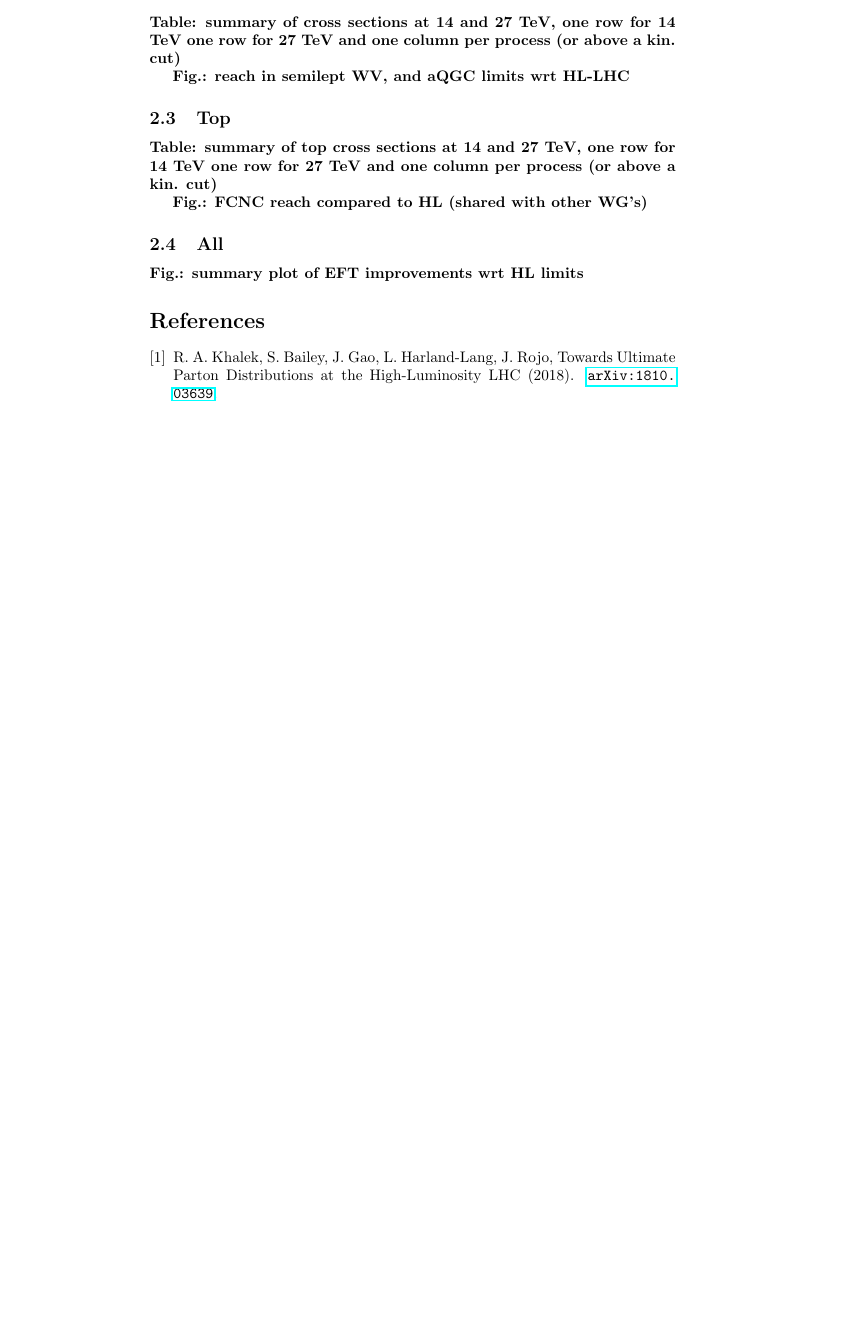
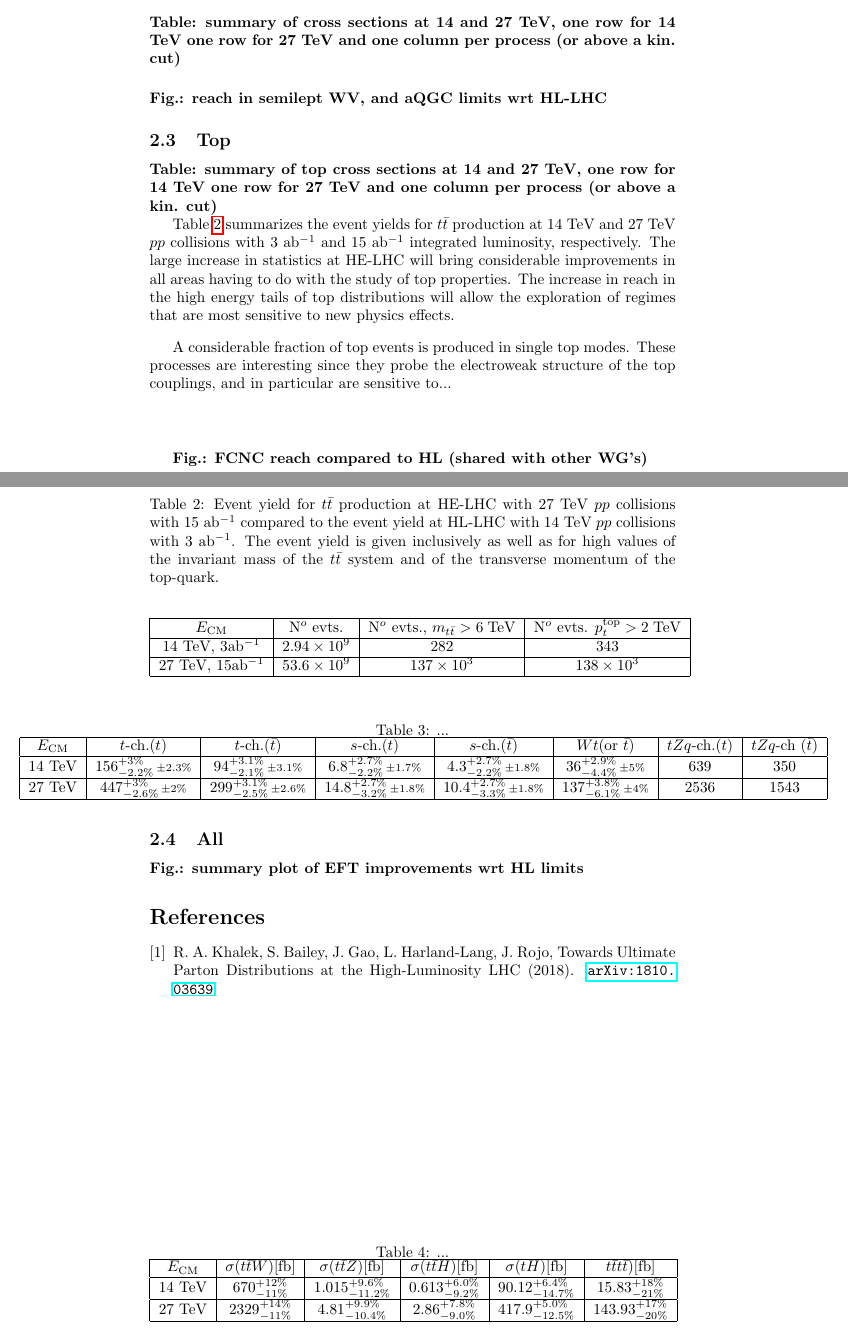
Before and after one commit to tricoli/WG1-HL-LHC-and-HE-LHC-Executive-Summaries, a LaTeX document (main.tex): part of page 6 of 6 before the commit and two parts of pages 6 and 7 of 7 after it, the two joined at a grey line, cut so that both start at the same text, the shorter picture padded with empty space. Compiled offline with pdfLaTeX.

Commit message:
Updates from ShareLaTeX

```diff
--- a/main.tex
+++ b/main.tex
@@ -170,7 +170,8 @@ The considerable increase in kinematic reach in jets and photons will allow to p
 
 
 
-\\
+\vspace{5mm}
+\noindent
 {\bf Fig.: reach in semilept WV, and aQGC limits wrt HL-LHC}
 
 
@@ -180,9 +181,65 @@ The considerable increase in kinematic reach in jets and photons will allow to p
 
 {\bf Table: summary of top cross sections at 14 and 27 TeV, one row for 14 TeV one row for 27 TeV and one column per process (or above a kin. cut) }
 
+Table~\ref{tab:tt_yields} summarizes the event yields for $t\bar{t}$ production at 14~TeV and 27~TeV $pp$ collisions with 3 ab$^{-1}$ and 15 ab$^{-1}$ integrated luminosity, respectively. The large
+increase in statistics at HE-LHC will bring considerable improvements in all areas having to do with the study of top properties. The increase in reach in the high energy tails of top distributions
+will allow the exploration of regimes that are most sensitive to new physics effects.
+
+\begin{table}[htb]
+\caption{Event yield for $t\bar{t}$ production at HE-LHC with 27~TeV $pp$ collisions with 15 ab$^{-1}$ compared to the event yield at HL-LHC with 14~TeV $pp$ collisions with 3 ab$^{-1}$. The event yield is given inclusively as well as for high values of the invariant mass of the $t\bar{t}$ system and of the transverse momentum of the top-quark.}
+\label{tab:tt_yields}
+\begin{center}
+\begin{tabular}{|c         |c           |c        |c       |}
+  \hline
+  $E_{\rm CM}$ & N$^o$ evts. & N$^o$ evts., $m_{t{\bar{t}}}>6\;$TeV  &  N$^o$ evts.  $p^{\rm top}_{t}>2\;$TeV  \\
+  \hline
+  14 TeV, 3ab$^{-1} $ & $2.94\times 10^9$    &   282         &      343         \\
+  \hline
+  27 TeV, 15ab$^{-1}$ &  $53.6\times 10^9$   &  $137\times 10^3$        &     $138\times 10^3$   \\
+  \hline
+\end{tabular}
+\end{center}
+\end{table}
 
 
-\\
+\vskip 0.3cm
+A considerable fraction of top events is produced in single top modes. These processes
+are interesting since they probe the electroweak structure of the top couplings, and
+in particular are sensitive to...
+
+\begin{table}[htb]
+\caption{...}
+\label{tab:singlet_yields}
+\hskip-3.0cm
+\begin{tabular} {|c |c  |c  |c  |c |c | c |c |}
+  \hline
+  $E_{\rm CM}$ & $t$-ch.($t$)   &  $t$-ch.($\bar{t}$)   &   $s$-ch.($t$) &  $s$-ch.($\bar{t}$)   &  $Wt$(or $\bar{t}$) & $tZq$-ch.($t$) & $tZq$-ch ($\bar{t}$) \\
+  \hline
+  14 TeV     &  $156^{+3\%}_{-2.2\%} {\scriptstyle \,\pm 2.3\%}$& $94^{+3.1\%}_{-2.1\%}{\scriptstyle\,\pm 3.1\% } $  & $6.8^{+2.7\%}_{-2.2\%}\scriptstyle\,\pm 1.7\%$    &  $4.3^{+2.7\%}_{-2.2\%}\scriptstyle\,\pm 1.8\% $       &   $36^{+2.9\%}_{-4.4\%}{\scriptstyle\,\pm 5\%}$   & 639  & 350    \\
+  \hline
+  27 TeV     &  $447^{+3\%}_{-2.6\%}{\scriptstyle \, \pm 2\%}$  & $299^{+3.1\%}_{-2.5\%}{\scriptstyle\,\pm 2.6\%} $  & $14.8^{+2.7\%}_{-3.2\%}{\scriptstyle\, \pm 1.8\%} $ & $10.4^{+2.7\%}_{-3.3\%}{\scriptstyle\,\pm 1.8\%} $       & $137^{+3.8\%}_{-6.1\%}{\scriptstyle\,\pm 4\%} $  &  2536 & 1543 \\
+  \hline
+\end{tabular}
+\end{table}
+\vskip 0.3cm
+%{\bf Summary of top cross sections and related uncertainties. Errors due to scale uncertainties (upper and lower errors) and due to PDF's (single symmetric error) are shown separately}\\
+
+\begin{table}[htb]
+\caption{...}
+\label{tab:singlet_yields}
+\begin{tabular} {|c |c   |c |c  |c  |c  |}
+  \hline
+  $E_{\rm CM}$     & $\sigma(t\bar{t}W)$[fb]         & $\sigma(t\bar{t}Z)$[fb]               & $\sigma(t\bar{t}H)$[fb]           & $\sigma(t H)$[fb]                  & $t\bar{t}t\bar{t})$[fb]      \\
+  \hline
+  14 TeV         & $670^{+12\%}_{-11\%}$  &  $1.015^{+9.6\%}_{-11.2\%}$   & $0.613^{+6.0\%}_{-9.2\%}$ & $90.12^{+6.4\%}_{-14.7\%}$ & $15.83^{+18\%}_{-21\%}$    \\
+  \hline
+  27 TeV         & $2329^{+14\%}_{-11\%}$ &  $4.81 ^{+9.9\%}_{-10.4\%}$   & $2.86^{+7.8\%}_{-9.0\%}$  & $417.9^{+5.0\%}_{-12.5\%}$ & $143.93 ^{+17\%}_{-20\%}$  \\
+  \hline
+\end{tabular}
+\end{table}
+
+
+\vskip 1cm
 {\bf Fig.: FCNC reach compared to HL (shared with other WG's)}
 
 
```
Also changed, not shown: main.tex (38 more changed lines).
